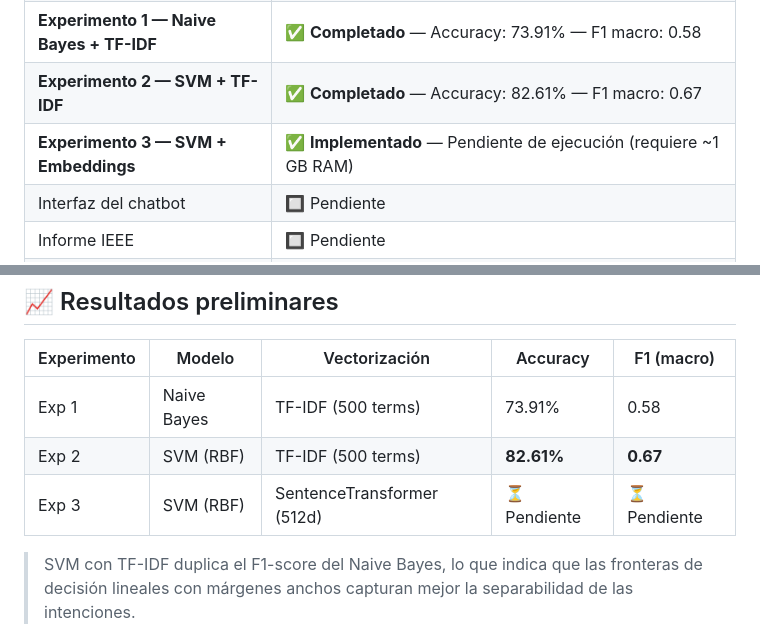
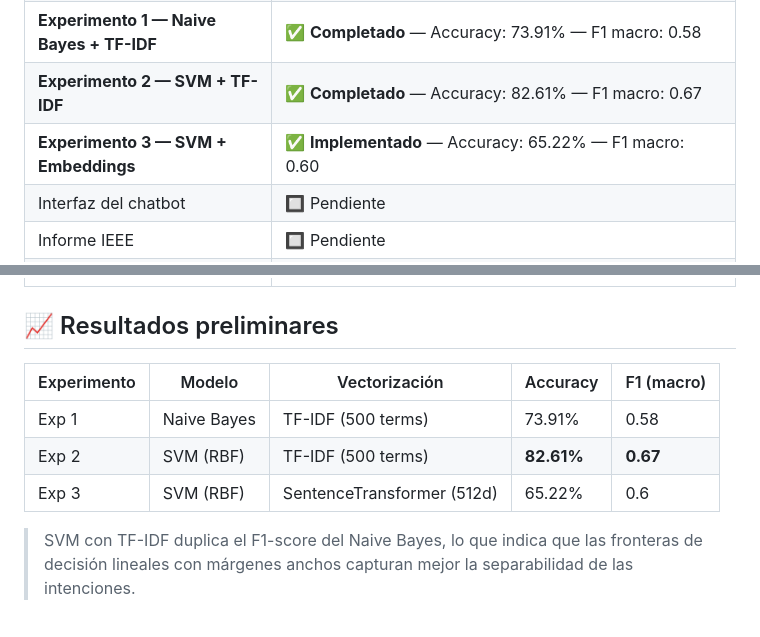
Before and after one commit to Page10-User/Equipo-7---Chatbot-de-atencion-para-un-tramite-universitario, a Markdown page: README.md, 2 parts joined by grey strips. GitHub-like rendering.

```diff
--- a/README.md
+++ b/README.md
@@ -38,7 +38,7 @@ Chatbot basado en procesamiento de lenguaje natural (PLN) que guía al estudiant
 | **Vectorización**                    | ✅ **Implementada** — [`vectorizer.py`](05-Desarrollo/vectorizer.py) — TF-IDF (98 términos) + SentenceTransformer (512 dims) |
 | **Experimento 1 — Naive Bayes + TF-IDF** | ✅ **Completado** — Accuracy: 73.91% — F1 macro: 0.58                                           |
 | **Experimento 2 — SVM + TF-IDF**         | ✅ **Completado** — Accuracy: 82.61% — F1 macro: 0.67                                           |
-| **Experimento 3 — SVM + Embeddings**     | ✅ **Implementado** — Pendiente de ejecución (requiere ~1 GB RAM)                               |
+| **Experimento 3 — SVM + Embeddings**     | ✅ **Implementado** — Accuracy: 65.22% — F1 macro: 0.60                              |
 | Interfaz del chatbot                 | 🔲 Pendiente                                                                                                   |
 | Informe IEEE                         | 🔲 Pendiente                                                                                                   |
 | Infografía                           | 🔲 Pendiente                                                                                                   |
@@ -50,7 +50,7 @@ Chatbot basado en procesamiento de lenguaje natural (PLN) que guía al estudiant
 |-------------|--------|---------------|----------|------------|
 | Exp 1 | Naive Bayes | TF-IDF (500 terms) | 73.91% | 0.58 |
 | Exp 2 | SVM (RBF) | TF-IDF (500 terms) | **82.61%** | **0.67** |
-| Exp 3 | SVM (RBF) | SentenceTransformer (512d) | ⏳ Pendiente | ⏳ Pendiente |
+| Exp 3 | SVM (RBF) | SentenceTransformer (512d) | 65.22% | 0.6 |
 
 > SVM con TF-IDF duplica el F1-score del Naive Bayes, lo que indica que las fronteras de decisión lineales con márgenes anchos capturan mejor la separabilidad de las intenciones.
 
```
